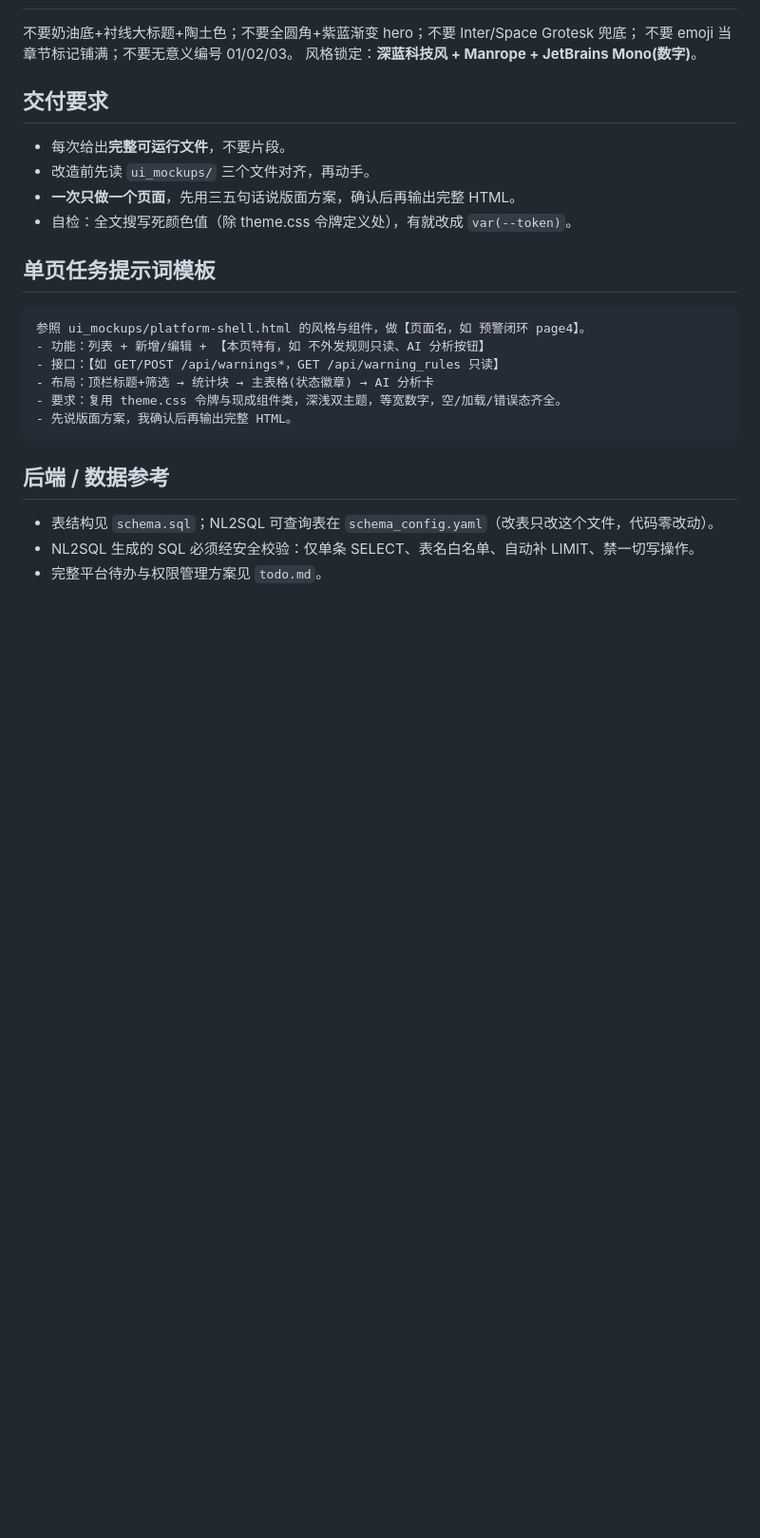
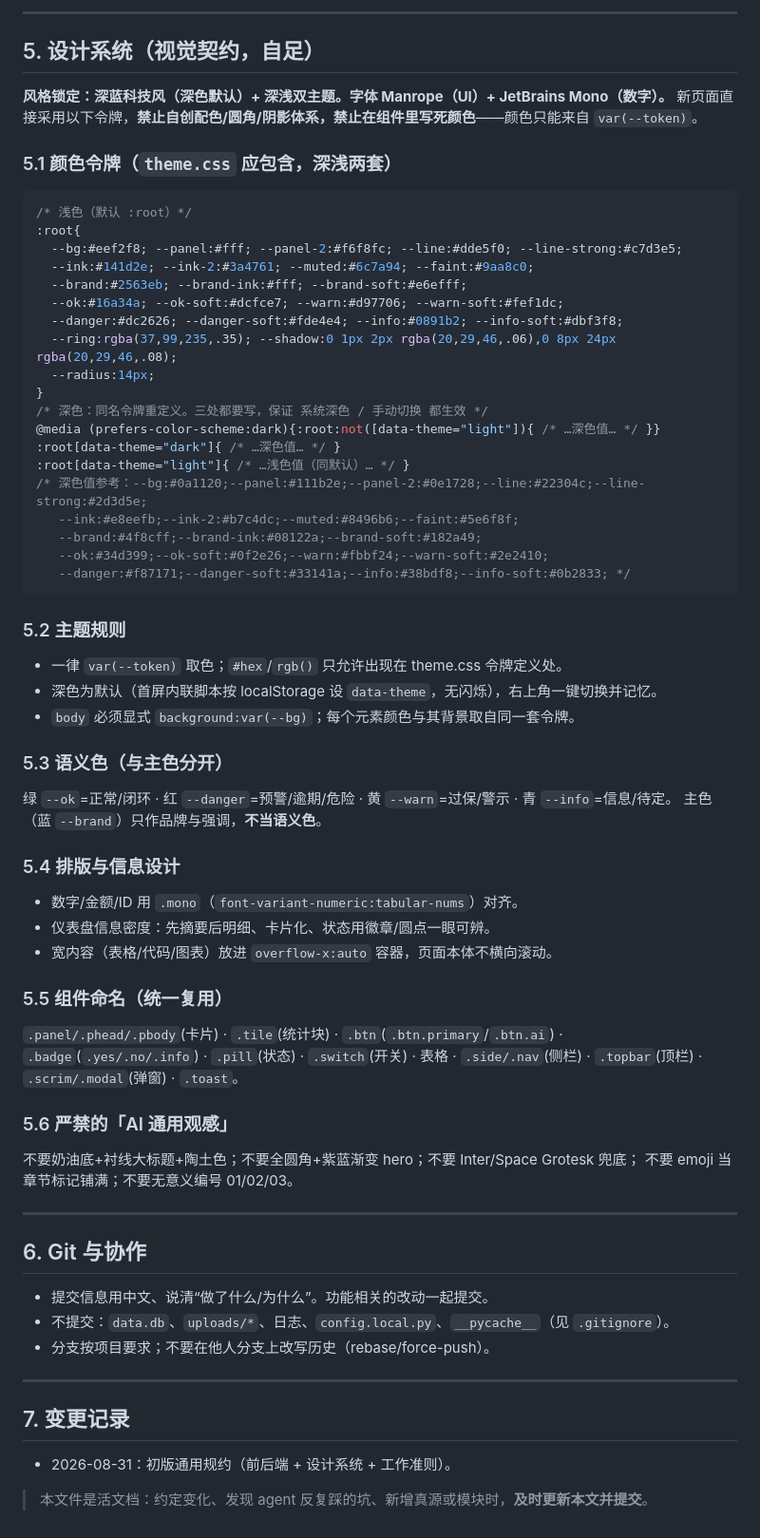
Before and after one commit to pleaseThinkTwice/CustomerOperationsManagement, a Markdown page: AGENTS.md, the part around one of its changes. Shown at 95% size. Rendered like a GitHub page; blank space fills up the shorter version.

````diff
--- a/AGENTS.md
+++ b/AGENTS.md
@@ -33,27 +70,66 @@
+---
+
+## 5. 设计系统（视觉契约，自足）
+
+**风格锁定：深蓝科技风（深色默认）+ 深浅双主题。字体 Manrope（UI）+ JetBrains Mono（数字）。**
+新页面直接采用以下令牌，**禁止自创配色/圆角/阴影体系，禁止在组件里写死颜色**——颜色只能来自 `var(--token)`。
+
+### 5.1 颜色令牌（`theme.css` 应包含，深浅两套）
+
+```css
+/* 浅色（默认 :root）*/
+:root{
+  --bg:#eef2f8; --panel:#fff; --panel-2:#f6f8fc; --line:#dde5f0; --line-strong:#c7d3e5;
+  --ink:#141d2e; --ink-2:#3a4761; --muted:#6c7a94; --faint:#9aa8c0;
+  --brand:#2563eb; --brand-ink:#fff; --brand-soft:#e6efff;
+  --ok:#16a34a; --ok-soft:#dcfce7; --warn:#d97706; --warn-soft:#fef1dc;
+  --danger:#dc2626; --danger-soft:#fde4e4; --info:#0891b2; --info-soft:#dbf3f8;
+  --ring:rgba(37,99,235,.35); --shadow:0 1px 2px rgba(20,29,46,.06),0 8px 24px rgba(20,29,46,.08);
+  --radius:14px;
+}
+/* 深色：同名令牌重定义。三处都要写，保证 系统深色 / 手动切换 都生效 */
+@media (prefers-color-scheme:dark){:root:not([data-theme="light"]){ /* …深色值… */ }}
+:root[data-theme="dark"]{ /* …深色值… */ }
+:root[data-theme="light"]{ /* …浅色值（同默认）… */ }
+/* 深色值参考：--bg:#0a1120;--panel:#111b2e;--panel-2:#0e1728;--line:#22304c;--line-strong:#2d3d5e;
+   --ink:#e8eefb;--ink-2:#b7c4dc;--muted:#8496b6;--faint:#5e6f8f;
+   --brand:#4f8cff;--brand-ink:#08122a;--brand-soft:#182a49;
+   --ok:#34d399;--ok-soft:#0f2e26;--warn:#fbbf24;--warn-soft:#2e2410;
+   --danger:#f87171;--danger-soft:#33141a;--info:#38bdf8;--info-soft:#0b2833; */
+```
+
+### 5.2 主题规则
+- 一律 `var(--token)` 取色；`#hex`/`rgb()` 只允许出现在 theme.css 令牌定义处。
+- 深色为默认（首屏内联脚本按 localStorage 设 `data-theme`，无闪烁），右上角一键切换并记忆。
+- `body` 必须显式 `background:var(--bg)`；每个元素颜色与其背景取自同一套令牌。
+
+### 5.3 语义色（与主色分开）
+绿 `--ok`=正常/闭环 · 红 `--danger`=预警/逾期/危险 · 黄 `--warn`=过保/警示 · 青 `--info`=信息/待定。
+主色（蓝 `--brand`）只作品牌与强调，**不当语义色**。
+
+### 5.4 排版与信息设计
+- 数字/金额/ID 用 `.mono`（`font-variant-numeric:tabular-nums`）对齐。
+- 仪表盘信息密度：先摘要后明细、卡片化、状态用徽章/圆点一眼可辨。
+- 宽内容（表格/代码/图表）放进 `overflow-x:auto` 容器，页面本体不横向滚动。
+
+### 5.5 组件命名（统一复用）
+`.panel/.phead/.pbody`(卡片) · `.tile`(统计块) · `.btn`(`.btn.primary`/`.btn.ai`) · `.badge`(`.yes/.no/.info`) ·
+`.pill`(状态) · `.switch`(开关) · 表格 · `.side/.nav`(侧栏) · `.topbar`(顶栏) · `.scrim/.modal`(弹窗) · `.toast`。
+
+### 5.6 严禁的「AI 通用观感」
 不要奶油底+衬线大标题+陶土色；不要全圆角+紫蓝渐变 hero；不要 Inter/Space Grotesk 兜底；
 不要 emoji 当章节标记铺满；不要无意义编号 01/02/03。
-风格锁定：**深蓝科技风 + Manrope + JetBrains Mono(数字)**。
 
-## 交付要求
+---
 
-- 每次给出**完整可运行文件**，不要片段。
-- 改造前先读 `ui_mockups/` 三个文件对齐，再动手。
-- **一次只做一个页面**，先用三五句话说版面方案，确认后再输出完整 HTML。
-- 自检：全文搜写死颜色值（除 theme.css 令牌定义处），有就改成 `var(--token)`。
+## 6. Git 与协作
+- 提交信息用中文、说清“做了什么/为什么”。功能相关的改动一起提交。
+- 不提交：`data.db`、`uploads/*`、日志、`config.local.py`、`__pycache__`（见 `.gitignore`）。
+- 分支按项目要求；不要在他人分支上改写历史（rebase/force-push）。
 
-## 单页任务提示词模板
+---
 
-```
-参照 ui_mockups/platform-shell.html 的风格与组件，做【页面名，如 预警闭环 page4】。
-- 功能：列表 + 新增/编辑 + 【本页特有，如 不外发规则只读、AI 分析按钮】
-- 接口：【如 GET/POST /api/warnings*，GET /api/warning_rules 只读】
-- 布局：顶栏标题+筛选 → 统计块 → 主表格(状态徽章) → AI 分析卡
-- 要求：复用 theme.css 令牌与现成组件类，深浅双主题，等宽数字，空/加载/错误态齐全。
-- 先说版面方案，我确认后再输出完整 HTML。
-```
+## 7. 变更记录
+- 2026-08-31：初版通用规约（前后端 + 设计系统 + 工作准则）。
 
-## 后端 / 数据参考
-
-- 表结构见 `schema.sql`；NL2SQL 可查询表在 `schema_config.yaml`（改表只改这个文件，代码零改动）。
-- NL2SQL 生成的 SQL 必须经安全校验：仅单条 SELECT、表名白名单、自动补 LIMIT、禁一切写操作。
-- 完整平台待办与权限管理方案见 `todo.md`。
+> 本文件是活文档：约定变化、发现 agent 反复踩的坑、新增真源或模块时，**及时更新本文并提交**。
````
Also changed, not shown: other parts of AGENTS.md (+60 -23 lines).
